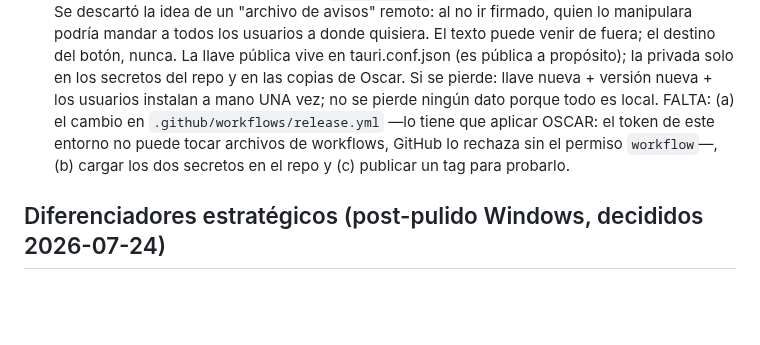
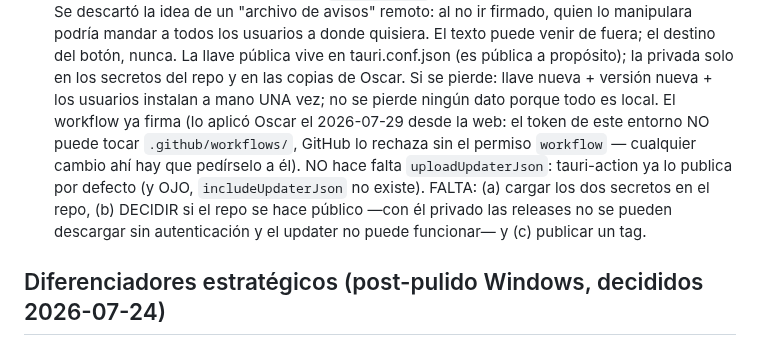
Before and after one commit to oscarorozcos/michiclaude, a Markdown page: CLAUDE.md, the part around the change. Rendered like a GitHub page; blank space fills up the shorter version.

Commit message:
docs(claude.md): el workflow ya firma; uploadUpdaterJson va por defecto

```diff
--- a/CLAUDE.md
+++ b/CLAUDE.md
@@ -799,10 +799,14 @@ app-icon.png            # Fuente de iconos (npm run icons los genera)
       privada solo en los secretos del repo y en las copias de Oscar. Si se
       pierde: llave nueva + versión nueva + los usuarios instalan a mano UNA
       vez; no se pierde ningún dato porque todo es local.
-      FALTA: (a) el cambio en `.github/workflows/release.yml` —lo tiene que
-      aplicar OSCAR: el token de este entorno no puede tocar archivos de
-      workflows, GitHub lo rechaza sin el permiso `workflow`—, (b) cargar
-      los dos secretos en el repo y (c) publicar un tag para probarlo.
+      El workflow ya firma (lo aplicó Oscar el 2026-07-29 desde la web: el
+      token de este entorno NO puede tocar `.github/workflows/`, GitHub lo
+      rechaza sin el permiso `workflow` — cualquier cambio ahí hay que
+      pedírselo a él). NO hace falta `uploadUpdaterJson`: tauri-action ya lo
+      publica por defecto (y OJO, `includeUpdaterJson` no existe).
+      FALTA: (a) cargar los dos secretos en el repo, (b) DECIDIR si el repo
+      se hace público —con él privado las releases no se pueden descargar sin
+      autenticación y el updater no puede funcionar— y (c) publicar un tag.
 
 ## Diferenciadores estratégicos (post-pulido Windows, decididos 2026-07-24)
 
```
